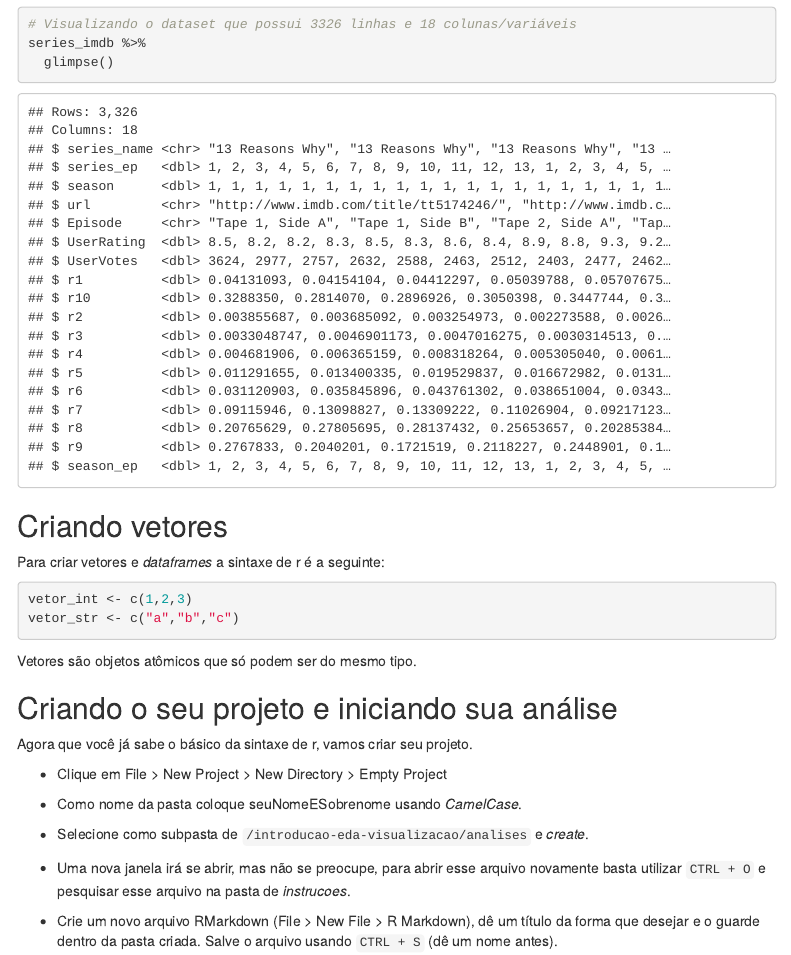
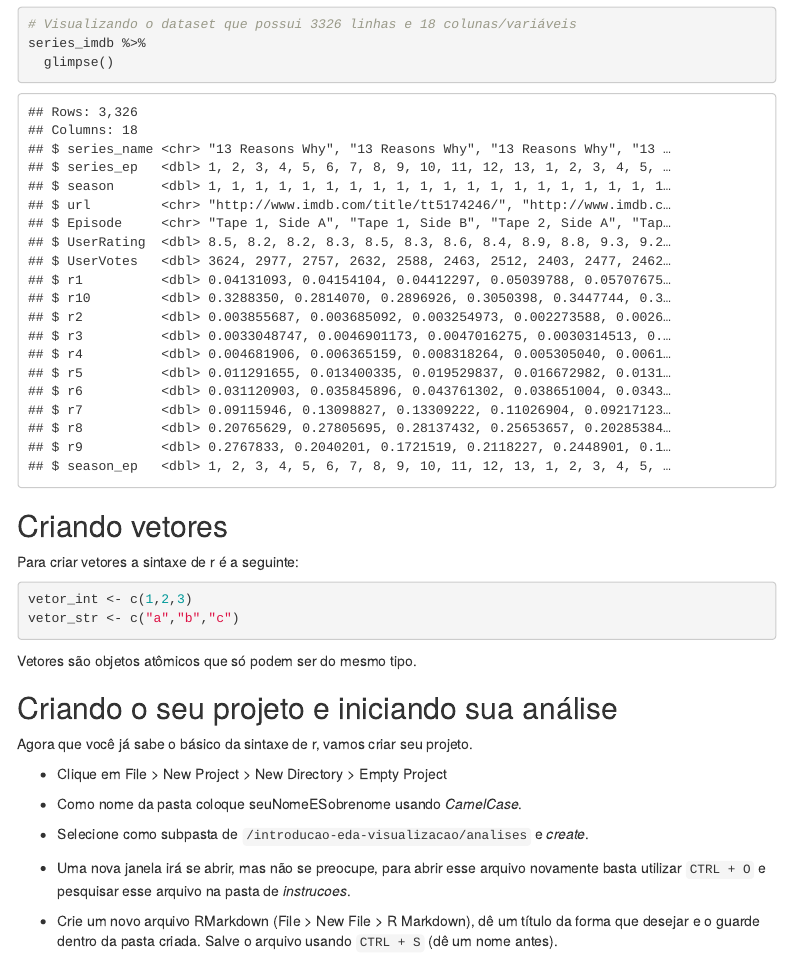
Before and after one commit to paul0vinicius/introducao-eda-visualizacao, an R Markdown document (instrucoes/introducao-r.Rmd): the page in a window 1100 px wide, from 1340 px down. Rendered offline with R 4.5, knitr and Pandoc, with nearby package versions; menus at the side of the page are left out.

Commit message:
Ajustes finais

````diff
--- a/instrucoes/introducao-r.Rmd
+++ b/instrucoes/introducao-r.Rmd
@@ -54,7 +54,7 @@ series_imdb %>%
 ```
 
 ## Criando vetores
-Para criar vetores e _dataframes_ a sintaxe de r é a seguinte:
+Para criar vetores a sintaxe de r é a seguinte:
 ```{r}
 vetor_int <- c(1,2,3)
 vetor_str <- c("a","b","c")
````
Also changed, not shown: instrucoes/graficos-ggplot.html, instrucoes/introducao-r.html, instrucoes/verbos-dplyr.html.
